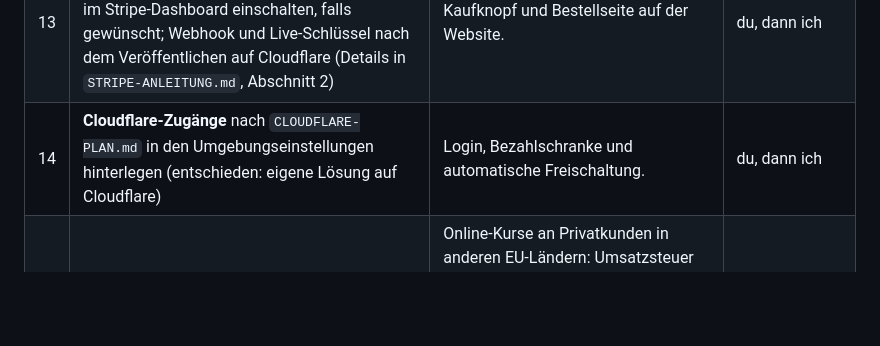
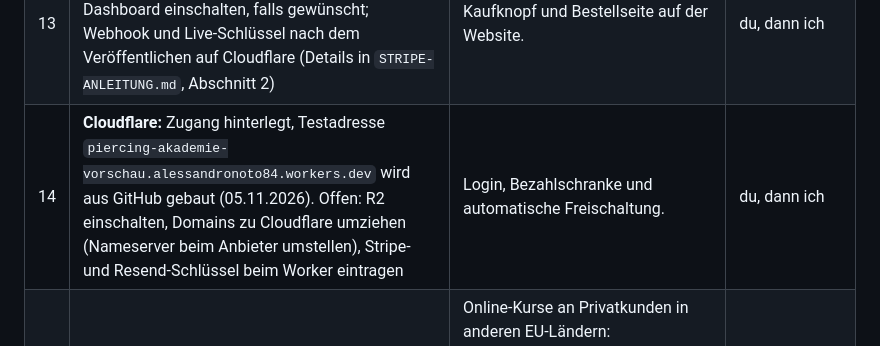
Before and after one commit to alessandronoto84/Piercing-Akademie-, a Markdown page: STARTLISTE.md, the part around the change. Rendered like a GitHub page; blank space fills up the shorter version.

Commit message:
Startliste: Stand Cloudflare und Testadresse
Co-Authored-By: Claude Opus 5.5 <noreply@anthropic.com>
Claude-Session: https://claude.ai/code/session_01FoqgC8hTsTJHtSo97vc3sF

```diff
--- a/STARTLISTE.md
+++ b/STARTLISTE.md
@@ -18,7 +18,7 @@ Stand: 26.10.2026. Erledigtes steht unten. Details und Quellen: `KURS-RECHERCHE.
 | 11 | ~~Rechnungsangaben~~ | Erledigt: Verkauf über dein Einzelunternehmen (740 Piercing); Preise bleiben „inkl. MwSt.“. | – |
 | 12 | **Berufshaftpflicht** für Kurs und Praxistage bestätigen | Absicherung der Praxistage mit Modellen. | Versicherung |
 | 13 | **Stripe:** Testschlüssel ist hinterlegt und getestet (05.11.2026). Offen: PayPal und SEPA im Stripe-Dashboard einschalten, falls gewünscht; Webhook und Live-Schlüssel nach dem Veröffentlichen auf Cloudflare (Details in `STRIPE-ANLEITUNG.md`, Abschnitt 2) | Kaufknopf und Bestellseite auf der Website. | du, dann ich |
-| 14 | **Cloudflare-Zugänge** nach `CLOUDFLARE-PLAN.md` in den Umgebungseinstellungen hinterlegen (entschieden: eigene Lösung auf Cloudflare) | Login, Bezahlschranke und automatische Freischaltung. | du, dann ich |
+| 14 | **Cloudflare:** Zugang hinterlegt, Testadresse `piercing-akademie-vorschau.alessandronoto84.workers.dev` wird aus GitHub gebaut (05.11.2026). Offen: R2 einschalten, Domains zu Cloudflare umziehen (Nameserver beim Anbieter umstellen), Stripe- und Resend-Schlüssel beim Worker eintragen | Login, Bezahlschranke und automatische Freischaltung. | du, dann ich |
 | 16 | **Umsatzsteuer bei Verkauf ins Ausland** mit dem Steuerberater klären | Online-Kurse an Privatkunden in anderen EU-Ländern: Umsatzsteuer des Kundenlandes, Meldung über das OSS-Verfahren (ab 10.000 € EU-Auslandsumsatz pro Jahr; Kleinunternehmer gesondert prüfen). | Steuerberater |
 | 15 | **Fotos und Clips aus dem Studio** nach `FOTO-VIDEO-ANLEITUNG.md` | Echte Aufnahmen statt KI-Bilder; Clip-Player in der Fahrschule ist fertig. | du |
 | 17 | **Praxislabor fachlich prüfen**: 7 Übungsaufgaben in `kurs-prototyp/inhalte/praxislabor.js` (Arbeitsplatz, Hände/Handschuhe, Anzeichnen, Klemme und Kanüle ohne Stechen, Ablauf, Notfall) und Silikon-Übungsmodell im Paket bestätigen | Die Aufgaben folgen Modul 05, 08 und 09, sind aber von der Akademie formuliert. | du |
```
